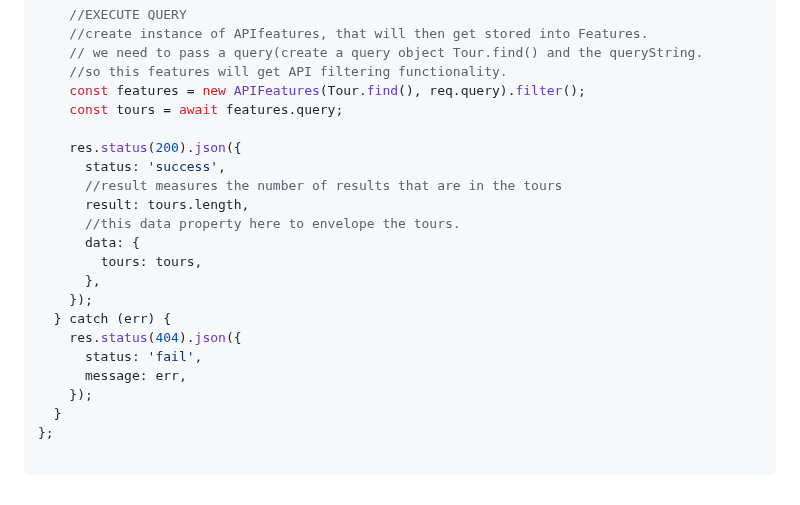
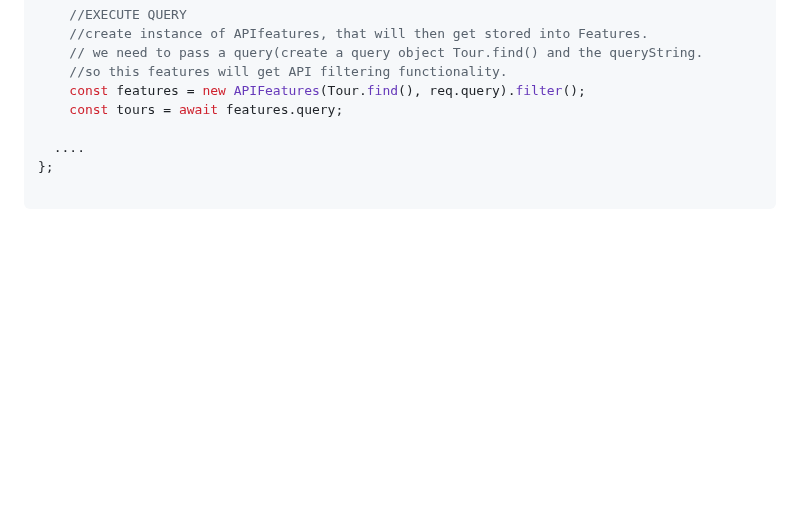
Before and after one commit to itsyuimorii/--TUTORIAL--DevOps-Beginners-to-Advanced-Decoding-DevOps-with-Projects, a Markdown page: 5-projects✨/README.md, the part around the change. GitHub-like rendering; blank space fills up the shorter version.

````diff
--- a/5-projects✨/README.md
+++ b/5-projects✨/README.md
@@ -2067,21 +2067,7 @@ class APIFeatures {
     const features = new APIFeatures(Tour.find(), req.query).filter();
     const tours = await features.query;
 
-    res.status(200).json({
-      status: 'success',
-      //result measures the number of results that are in the tours
-      result: tours.length,
-      //this data property here to envelope the tours.
-      data: {
-        tours: tours,
-      },
-    });
-  } catch (err) {
-    res.status(404).json({
-      status: 'fail',
-      message: err,
-    });
-  }
-};
-
-```
+  ....
+};
+
+```
````
